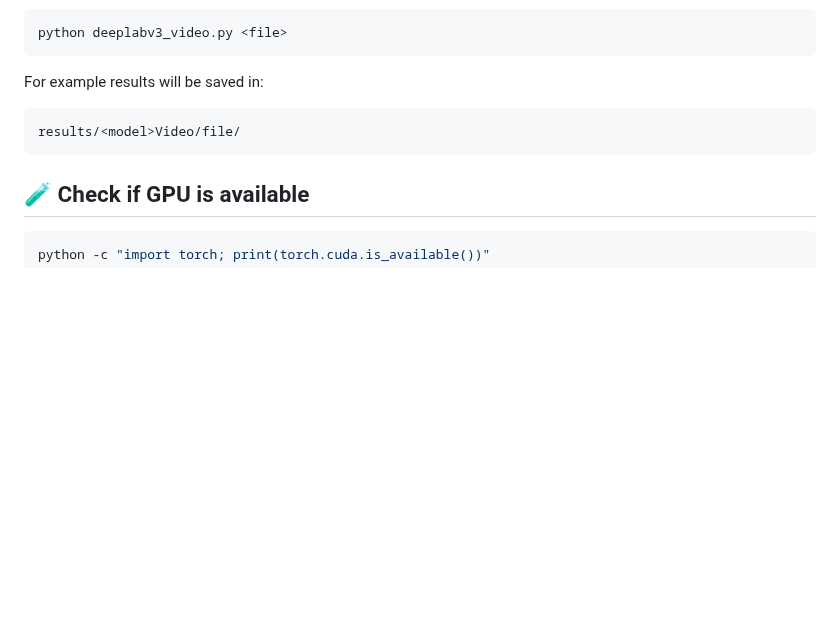
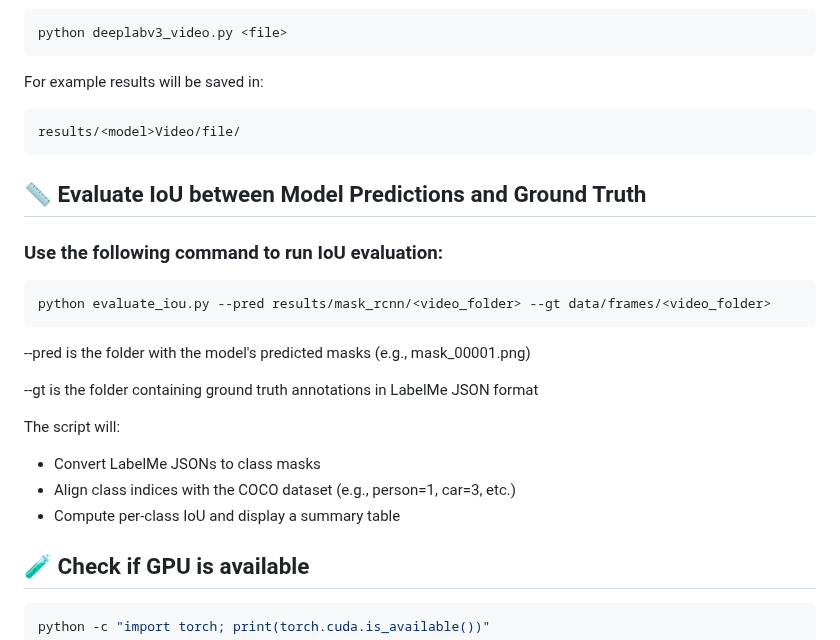
Before and after one commit to freshuno/Video-Object-Segmentation, a Markdown page: README.md, the part around the change. Rendered like a GitHub page; blank space fills up the shorter version.

````diff
--- a/README.md
+++ b/README.md
@@ -126,6 +126,21 @@ For example results will be saved in:
 results/<model>Video/file/
 ```
 
+## 📏 Evaluate IoU between Model Predictions and Ground Truth
+### Use the following command to run IoU evaluation:
+
+```bash
+python evaluate_iou.py --pred results/mask_rcnn/<video_folder> --gt data/frames/<video_folder>
+```
+--pred is the folder with the model's predicted masks (e.g., mask_00001.png)
+
+--gt is the folder containing ground truth annotations in LabelMe JSON format
+
+The script will:
+- Convert LabelMe JSONs to class masks
+- Align class indices with the COCO dataset (e.g., person=1, car=3, etc.)
+- Compute per-class IoU and display a summary table
+
 ## 🧪 Check if GPU is available
 
 ```bash
````
